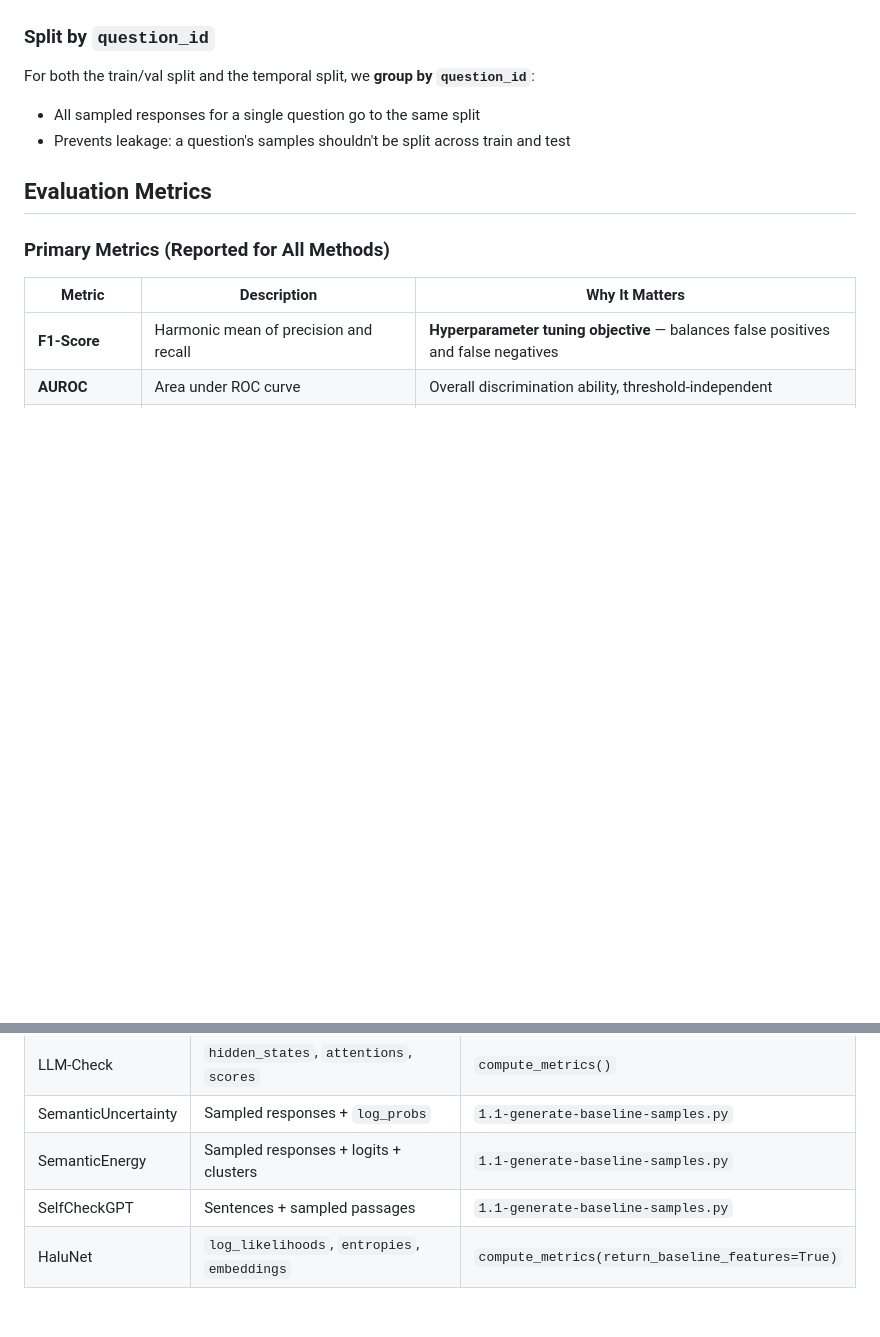
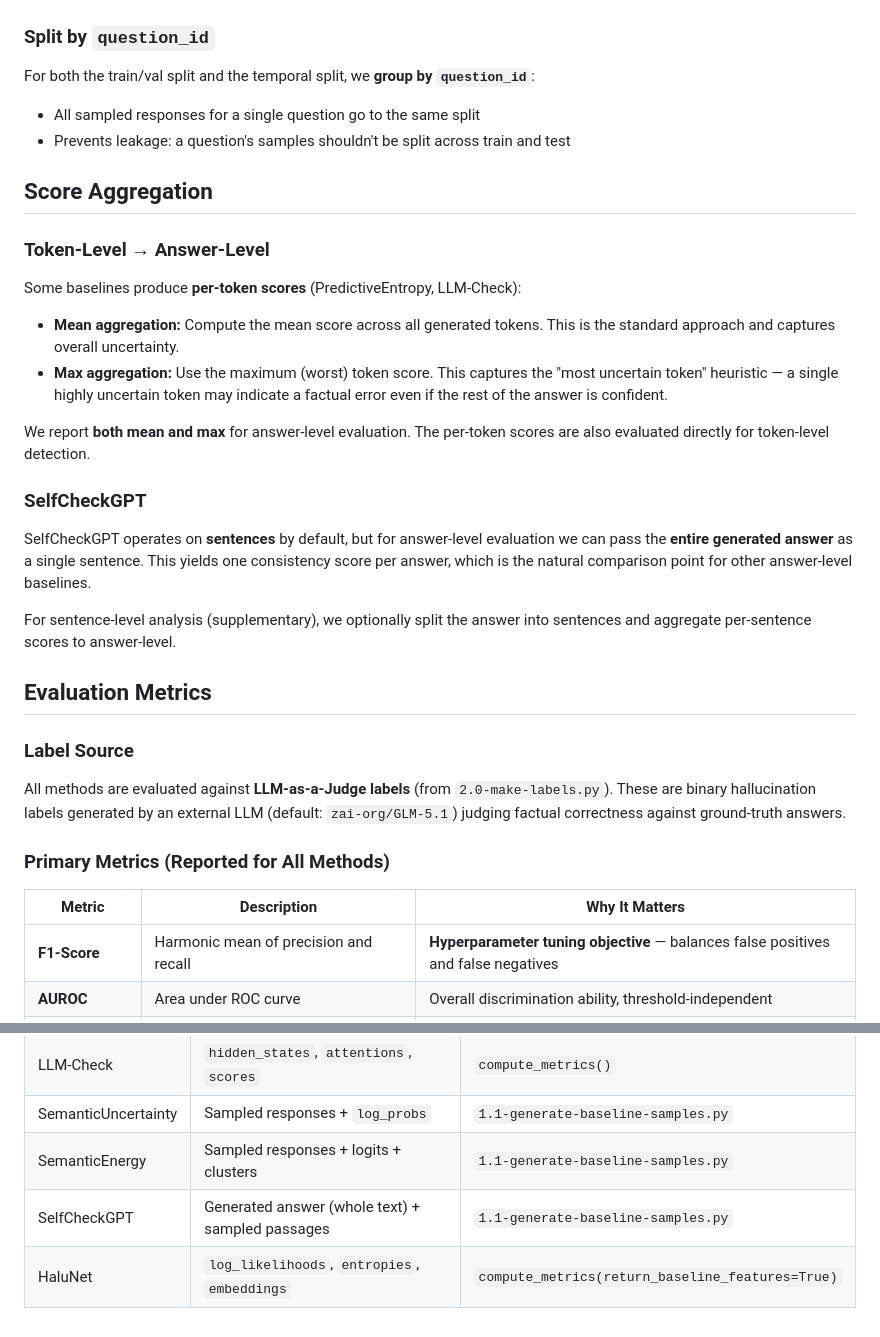
Before and after one commit to joaopfonseca/InnerExpert-Hallucination-Detection, a Markdown page: docs/experiments.md, 2 parts joined by grey strips. Drawn GitHub-style; blank space fills up the shorter version.

Commit message:
Update experiments protocol with label source + score aggregation + SelfCheckGPT evaluation
- experiments.md:
  - Add Score Aggregation section: token-level → answer-level
    via mean and max for PE and LLM-Check
  - Add Label Source section: LLM-as-a-Judge confirmed
  - SelfCheckGPT: pass entire generated answer as single sentence
    (not split) for answer-level evaluation
  - Update feature extraction matrix for SelfCheckGPT

- baselines.md:
  - Clarify HaluNet trained on same train/val split as our detector
    (fair comparison of feature sets within same training paradigm)

```diff
--- a/docs/experiments.md
+++ b/docs/experiments.md
@@ -30,7 +30,27 @@ For both the train/val split and the temporal split, we **group by `question_id`
 - All sampled responses for a single question go to the same split
 - Prevents leakage: a question's samples shouldn't be split across train and test
 
+## Score Aggregation
+
+### Token-Level → Answer-Level
+
+Some baselines produce **per-token scores** (PredictiveEntropy, LLM-Check):
+- **Mean aggregation:** Compute the mean score across all generated tokens. This is the standard approach and captures overall uncertainty.
+- **Max aggregation:** Use the maximum (worst) token score. This captures the "most uncertain token" heuristic — a single highly uncertain token may indicate a factual error even if the rest of the answer is confident.
+
+We report **both mean and max** for answer-level evaluation. The per-token scores are also evaluated directly for token-level detection.
+
+### SelfCheckGPT
+
+SelfCheckGPT operates on **sentences** by default, but for answer-level evaluation we can pass the **entire generated answer** as a single sentence. This yields one consistency score per answer, which is the natural comparison point for other answer-level baselines.
+
+For sentence-level analysis (supplementary), we optionally split the answer into sentences and aggregate per-sentence scores to answer-level.
+
 ## Evaluation Metrics
+
+### Label Source
+
+All methods are evaluated against **LLM-as-a-Judge labels** (from `2.0-make-labels.py`). These are binary hallucination labels generated by an external LLM (default: `zai-org/GLM-5.1`) judging factual correctness against ground-truth answers.
 
 ### Primary Metrics (Reported for All Methods)
 
@@ -170,5 +190,5 @@ Each baseline needs different features from the saved `.pt` outputs:
 | LLM-Check | `hidden_states`, `attentions`, `scores` | `compute_metrics()` |
 | SemanticUncertainty | Sampled responses + `log_probs` | `1.1-generate-baseline-samples.py` |
 | SemanticEnergy | Sampled responses + logits + clusters | `1.1-generate-baseline-samples.py` |
-| SelfCheckGPT | Sentences + sampled passages | `1.1-generate-baseline-samples.py` |
+| SelfCheckGPT | Generated answer (whole text) + sampled passages | `1.1-generate-baseline-samples.py` |
 | HaluNet | `log_likelihoods`, `entropies`, `embeddings` | `compute_metrics(return_baseline_features=True)` |
```
Also changed, not shown: docs/baselines.md (+1 -1 lines).
